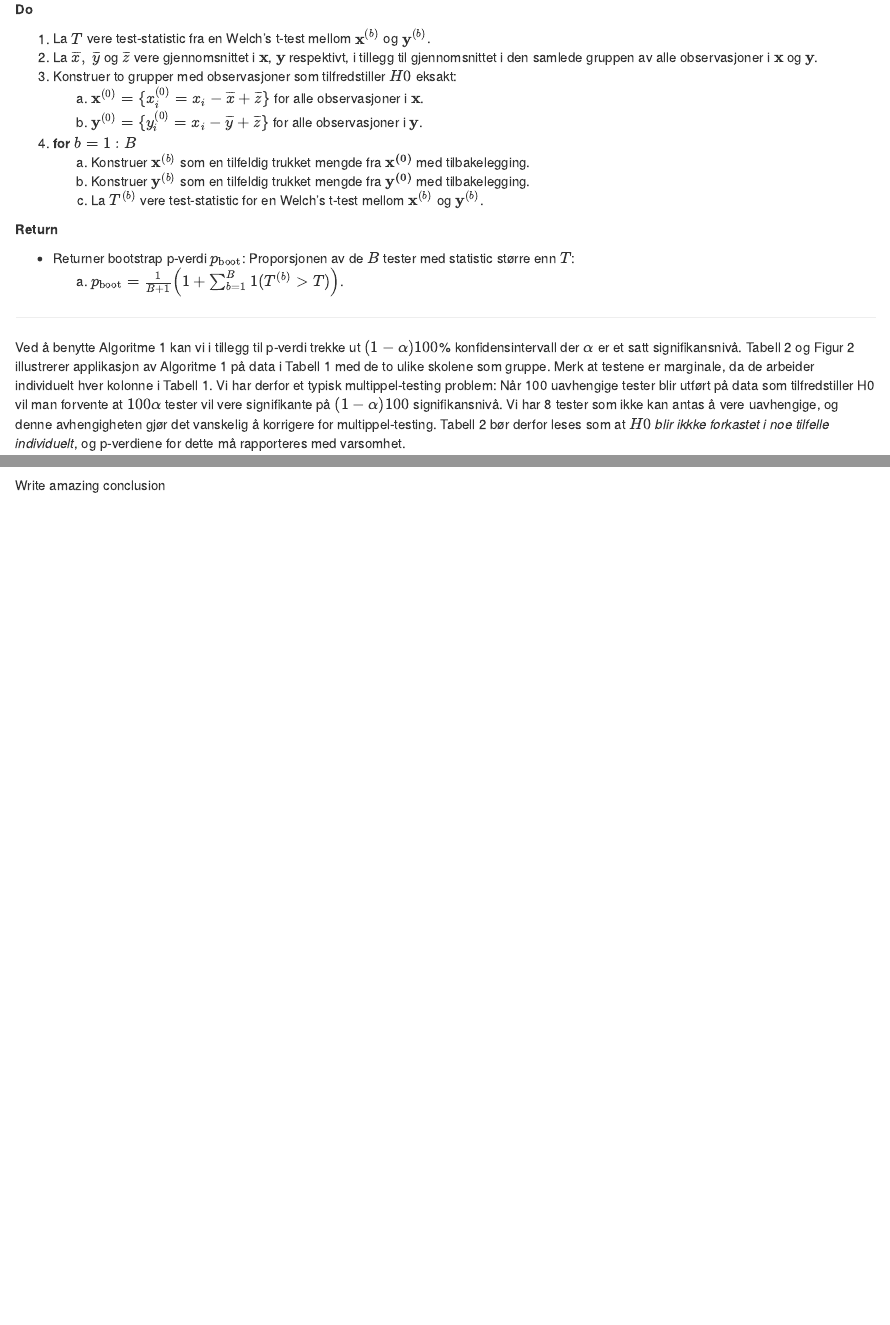
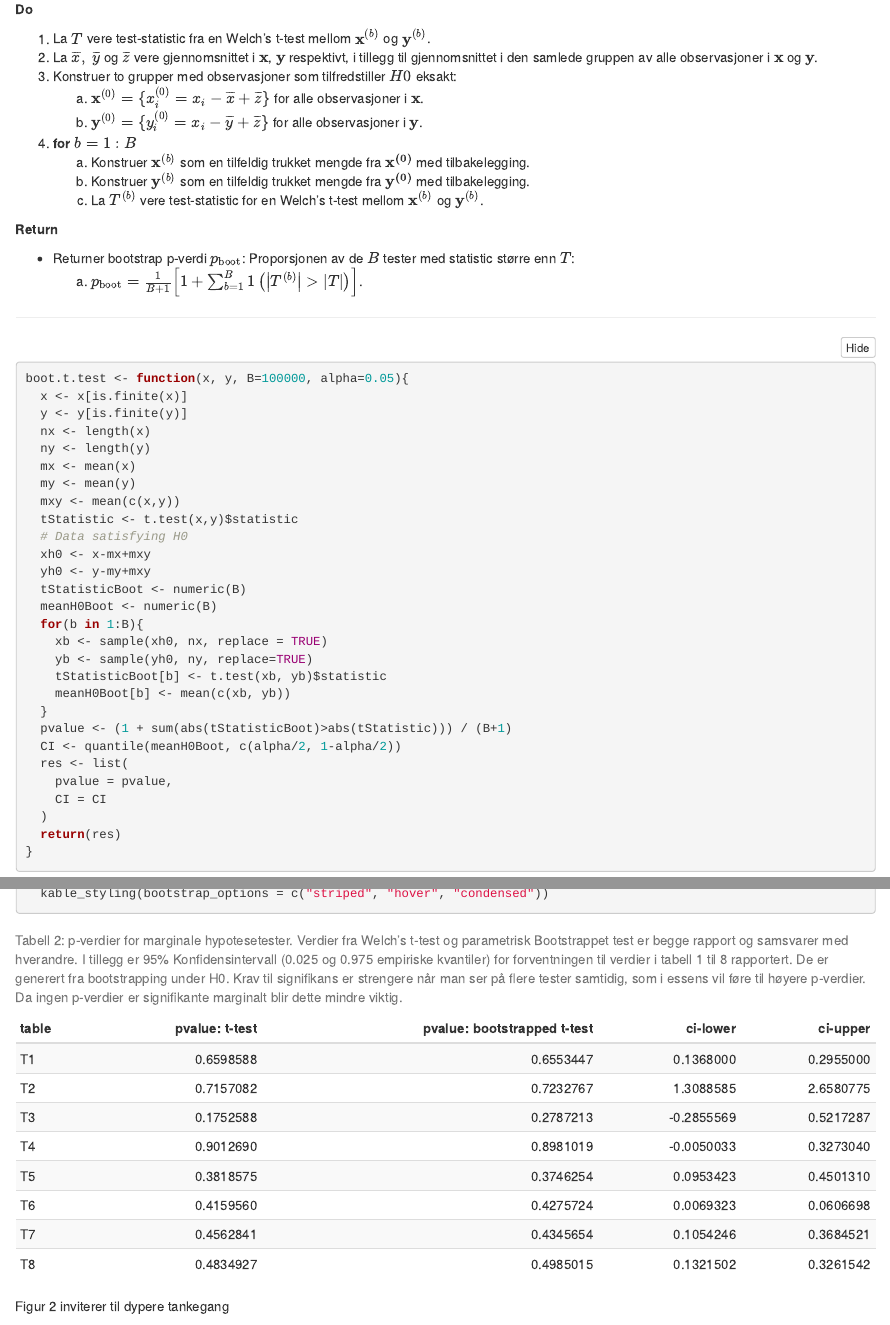
Before and after one commit to Blunde1/languageLearningAnalysis, an R Markdown document (languageLearningAnalysis.Rmd): the page in a window 1100 px wide, from 3550 px down, and a second part further down, joined at a grey line. Rendered offline with R 4.5, knitr and Pandoc, with nearby package versions; folded parts are opened; code that draws random numbers runs with fixed seeds of ours.

Commit message:
Tabell med marginale p-verdier

````diff
--- a/languageLearningAnalysis.Rmd
+++ b/languageLearningAnalysis.Rmd
@@ -176,9 +176,40 @@ Algoritme 1 illustrerer denne testen.
 **Return**
 
 - Returner bootstrap p-verdi $p_{\text{boot}}$: Proporsjonen av de $B$ tester med statistic større enn $T$:
-    a. $p_{\text{boot}} = \frac{1}{B+1}\left(1 + \sum_{b=1}^B 1(T^{(b)}>T)   \right)$.
+    a. $p_{\text{boot}} = \frac{1}{B+1}\left[1 + \sum_{b=1}^B 1\left(\left|T^{(b)}\right|>\left|T\right|\right)   \right]$.
 
 ******
+
+```{r boot-t-test}
+boot.t.test <- function(x, y, B=100000, alpha=0.05){
+  x <- x[is.finite(x)]
+  y <- y[is.finite(y)]
+  nx <- length(x)
+  ny <- length(y)
+  mx <- mean(x)
+  my <- mean(y)
+  mxy <- mean(c(x,y))
+  tStatistic <- t.test(x,y)$statistic
+  # Data satisfying H0
+  xh0 <- x-mx+mxy
+  yh0 <- y-my+mxy
+  tStatisticBoot <- numeric(B)
+  meanH0Boot <- numeric(B)
+  for(b in 1:B){
+    xb <- sample(xh0, nx, replace = TRUE)
+    yb <- sample(yh0, ny, replace=TRUE)
+    tStatisticBoot[b] <- t.test(xb, yb)$statistic
+    meanH0Boot[b] <- mean(c(xb, yb))
+  }
+  pvalue <- (1 + sum(abs(tStatisticBoot)>abs(tStatistic))) / (B+1)
+  CI <- quantile(meanH0Boot, c(alpha/2, 1-alpha/2))
+  res <- list(
+    pvalue = pvalue,
+    CI = CI
+  )
+  return(res)
+}
+```
 
 Ved å benytte Algoritme 1 kan vi i tillegg til p-verdi trekke ut $(1-\alpha)100$\% konfidensintervall der $\alpha$ er et satt signifikansnivå.
 Tabell 2 og Figur 2 illustrerer applikasjon av Algoritme 1 på data i Tabell 1 med de to ulike skolene som gruppe.
@@ -189,3 +246,5 @@ Tabell 2 bør derfor leses som at *$H0$ blir ikkke forkastet i noe tilfelle indi
+  kable_styling(bootstrap_options = c("striped", "hover", "condensed"))
+```
 
 Figur 2 inviterer til dypere tankegang
 
````
Also changed, not shown: languageLearningAnalysis.html, languageLearningAnalysis.Rmd (28 more changed lines).
